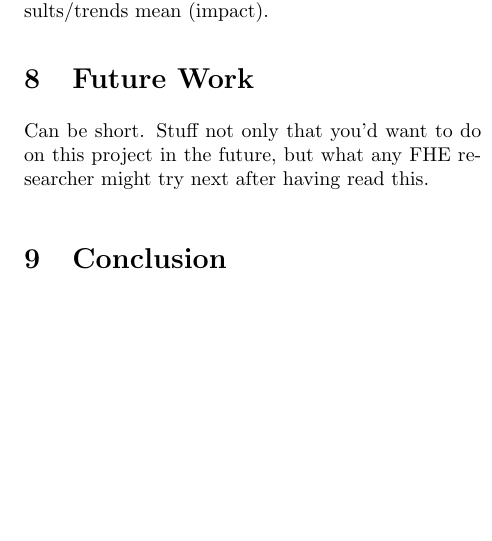
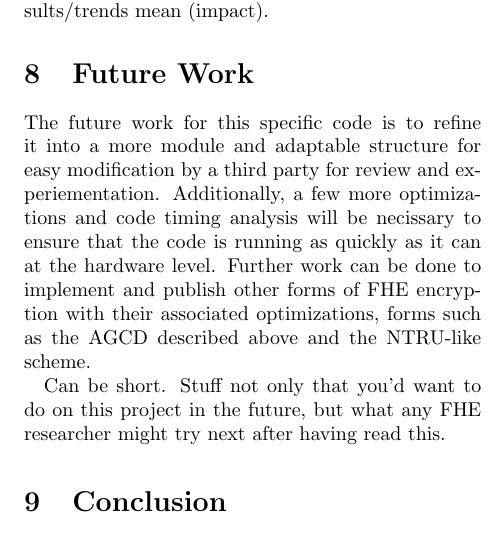
Before and after one commit to nitramsivart/bootstraplessfhe, a LaTeX document (paper/final_paper.tex): part of one column of page 6 of 6 before the commit and part of one column of page 6 of 7 after it, cut so that both start at the same text, the shorter picture padded with empty space. Compiled offline with pdfLaTeX; a LaTeX package or settings file that is missing is left out.

Commit message:
added future work

```diff
--- a/paper/final_paper.tex
+++ b/paper/final_paper.tex
@@ -215,6 +215,8 @@ Can be short. Talk about the main results, particularly the impact. Were our res
 
 %INCOMPLETE
 \section{Future Work}
+The future work for this specific code is to refine it into a more module and adaptable structure for easy modification by a third party for review and experiementation. Additionally, a few more optimizations and code timing analysis will be necissary to ensure that the code is running as quickly as it can at the hardware level. Further work can be done to implement and publish other forms of FHE encryption with their associated optimizations, forms such as the AGCD described above and the NTRU-like scheme.
+
 Can be short. Stuff not only that you'd want to do on this project in the future, but what any FHE researcher might try next after having read this.
 
 
```
